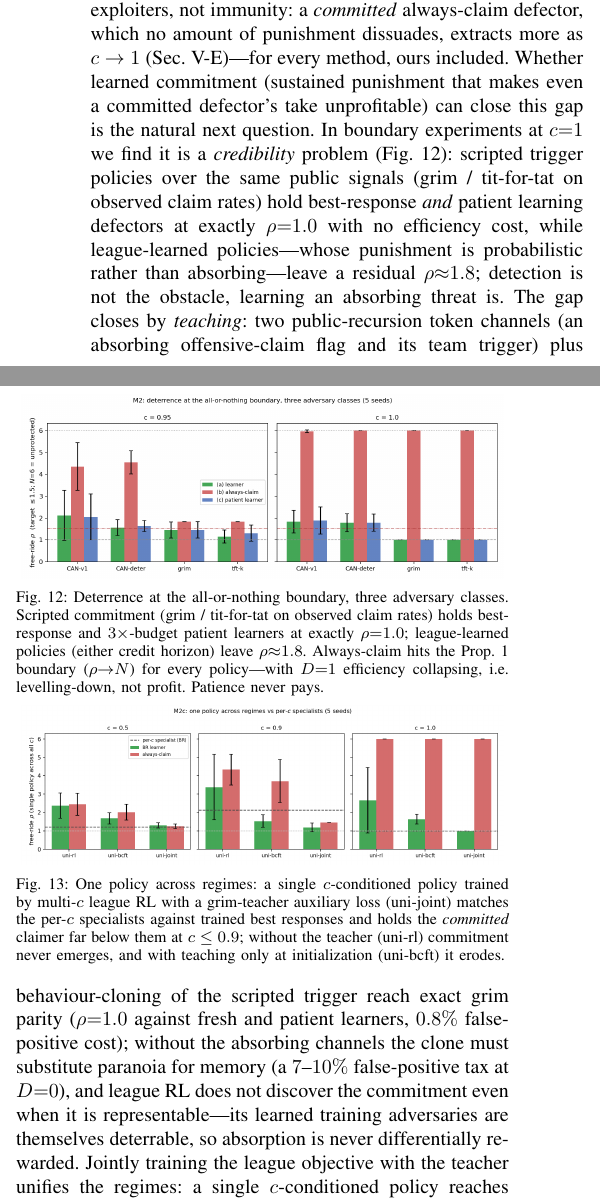
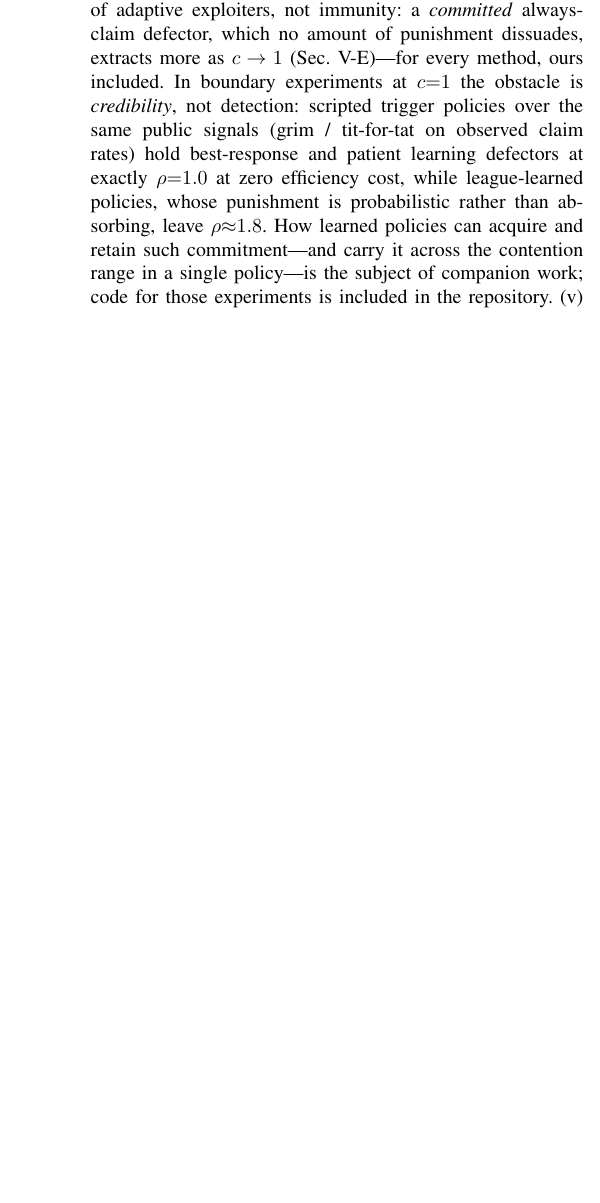
Before and after one commit to highcansavci/can-fair-marl, a LaTeX paper (paper/main.tex): two parts of the columns of page 9 of 11 before the commit and part of one column of page 9 of 11 after it, the two joined at a grey line, cut so that both start at the same text, the shorter picture padded with empty space. Compiled offline with pdfLaTeX; a missing font is replaced by an installed copy or a similar font; a LaTeX package or settings file that is missing is left out.

Commit message:
Paper: trim M2b/M2c method material to a companion-work pointer
Keep this revision's identity tight (the graded-contention story, fully
characterized): the boundary credibility finding stays as two sentences in
the discussion; the absorbing-trigger channels, distillation, and unified
c-conditioned policy move to companion work, with their figures removed
(fig_deterrence, fig_unified). M0/M1 integration unchanged.

Co-Authored-By: Claude Fable 5 <noreply@anthropic.com>

```diff
--- a/paper/main.tex
+++ b/paper/main.tex
@@ -891,24 +891,3 @@ under a winner-take-all (Matthew) rule it disappears entirely---CAN is robust on
 as far as Prop.~1's leverage extends. (iv) What league training buys is
 \emph{deterrence} of adaptive exploiters, not immunity: a \emph{committed}
 always-claim defector, which no amount of punishment dissuades, extracts more as
-$c\to1$ (Sec.~\ref{sec:hardened})---for every method, ours included. Whether
-learned commitment (sustained punishment that makes even a committed defector's
-take unprofitable) can close this gap is the natural next question. In
-boundary experiments at $c{=}1$ we find it is a \emph{credibility} problem
-(Fig.~\ref{fig:deterrence}):
-scripted trigger policies over the same public signals (grim /
-tit-for-tat on observed claim rates) hold best-response \emph{and}
-patient learning defectors at exactly $\rho{=}1.0$ with no efficiency cost,
-while league-learned policies---whose punishment is probabilistic rather than
-absorbing---leave a residual $\rho{\approx}1.8$; detection is not the obstacle,
-learning an absorbing threat is. The gap closes by \emph{teaching}: two
-public-recursion token channels (an absorbing offensive-claim flag and its team
-trigger) plus behaviour-cloning of the scripted trigger reach exact grim parity
-($\rho{=}1.0$ against fresh and patient learners, $0.8\%$ false-positive cost);
-without the absorbing channels the clone must substitute paranoia for memory
-(a $7$--$10\%$ false-positive tax at $D{=}0$), and league RL does not discover
-the commitment even when it is representable---its learned training adversaries
-are themselves deterrable, so absorption is never differentially rewarded.
-Jointly training the league objective with the teacher unifies the regimes: a
-single $c$-conditioned policy reaches grim parity at $c{=}1$ \emph{and} holds
-even the committed claimer to $\rho{\approx}1.3$--$1.5$ for $c\le0.9$
@@ -919,27 +894,13 @@ contention range (Fig.~\ref{fig:unified}).
-\begin{figure}[t]
-\centering
-\includegraphics[width=0.98\linewidth]{fig_deterrence.png}
-\caption{Deterrence at the all-or-nothing boundary, three adversary classes.
-Scripted commitment (grim / tit-for-tat on observed claim rates) holds
-best-response and $3\times$-budget patient learners at exactly $\rho{=}1.0$;
-league-learned policies (either credit horizon) leave $\rho{\approx}1.8$.
-Always-claim hits the Prop.~1 boundary ($\rho{\to}N$) for every policy---with
-$D{=}1$ efficiency collapsing, i.e.\ levelling-down, not profit. Patience
-never pays.}
-\label{fig:deterrence}
-\end{figure}
-
-\begin{figure}[t]
-\centering
-\includegraphics[width=0.98\linewidth]{fig_unified.png}
-\caption{One policy across regimes: a single $c$-conditioned policy trained by
-multi-$c$ league RL with a grim-teacher auxiliary loss (uni-joint) matches the
-per-$c$ specialists against trained best responses and holds the
-\emph{committed} claimer far below them at $c\le0.9$; without the teacher
-(uni-rl) commitment never emerges, and with teaching only at initialization
-(uni-bcft) it erodes.}
-\label{fig:unified}
-\end{figure} (v) Our games
+$c\to1$ (Sec.~\ref{sec:hardened})---for every method, ours included. In
+boundary experiments at $c{=}1$ the obstacle is \emph{credibility}, not
+detection: scripted trigger policies over the same public signals (grim /
+tit-for-tat on observed claim rates) hold best-response and patient learning
+defectors at exactly $\rho{=}1.0$ at zero efficiency cost, while league-learned
+policies, whose punishment is probabilistic rather than absorbing, leave
+$\rho{\approx}1.8$. How learned policies can acquire and retain such
+commitment---and carry it across the contention range in a single policy---is
+the subject of companion work; code for those experiments is included in the
+repository. (v) Our games
 are controlled abstractions with
 a single shared cooperator policy; spatial/continuous environments are still open
 (coordinated defector coalitions, by contrast, we do test, and they are no harder
```
Also changed, not shown: paper/fig_deterrence.png (deleted), paper/fig_unified.png (deleted), paper/main.pdf, paper/main.tex (4 more changed lines).
